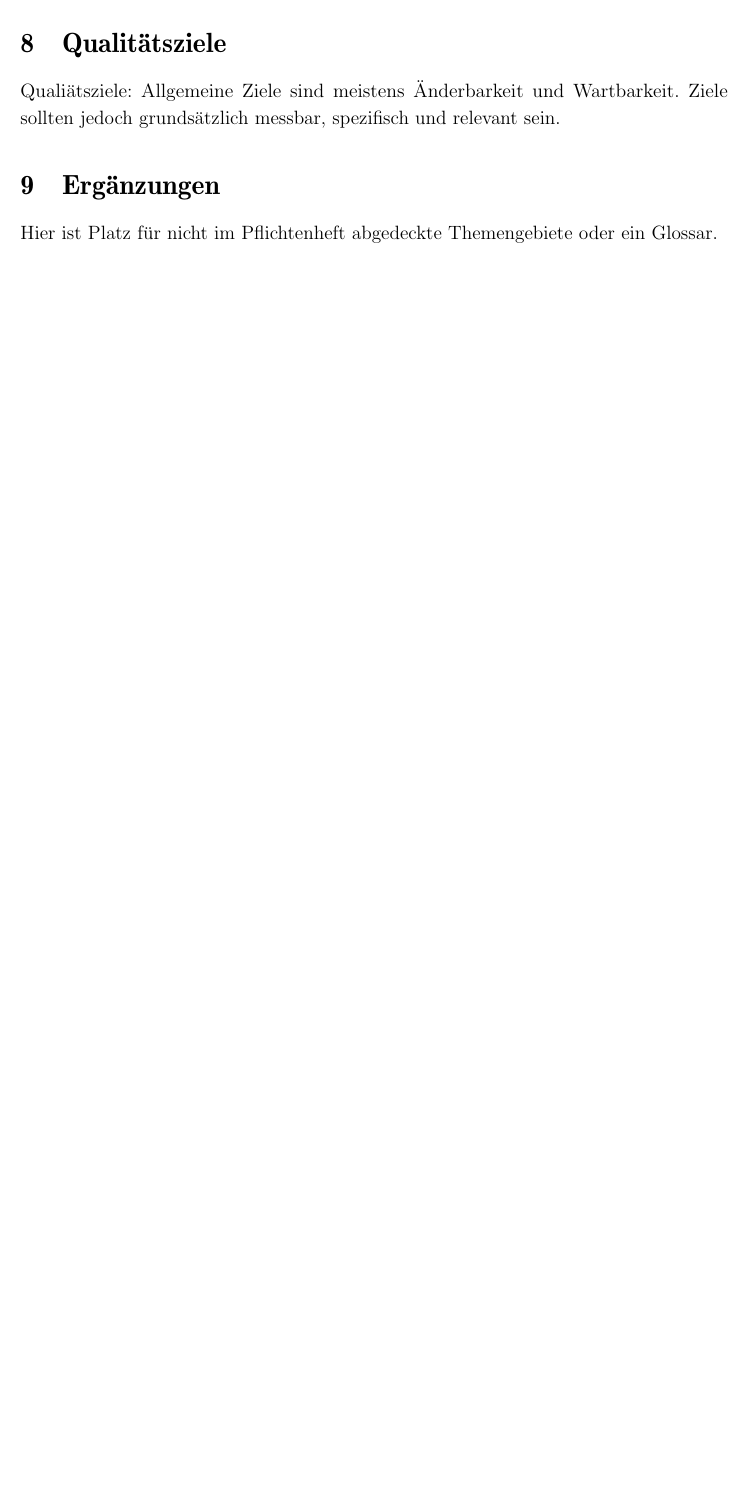
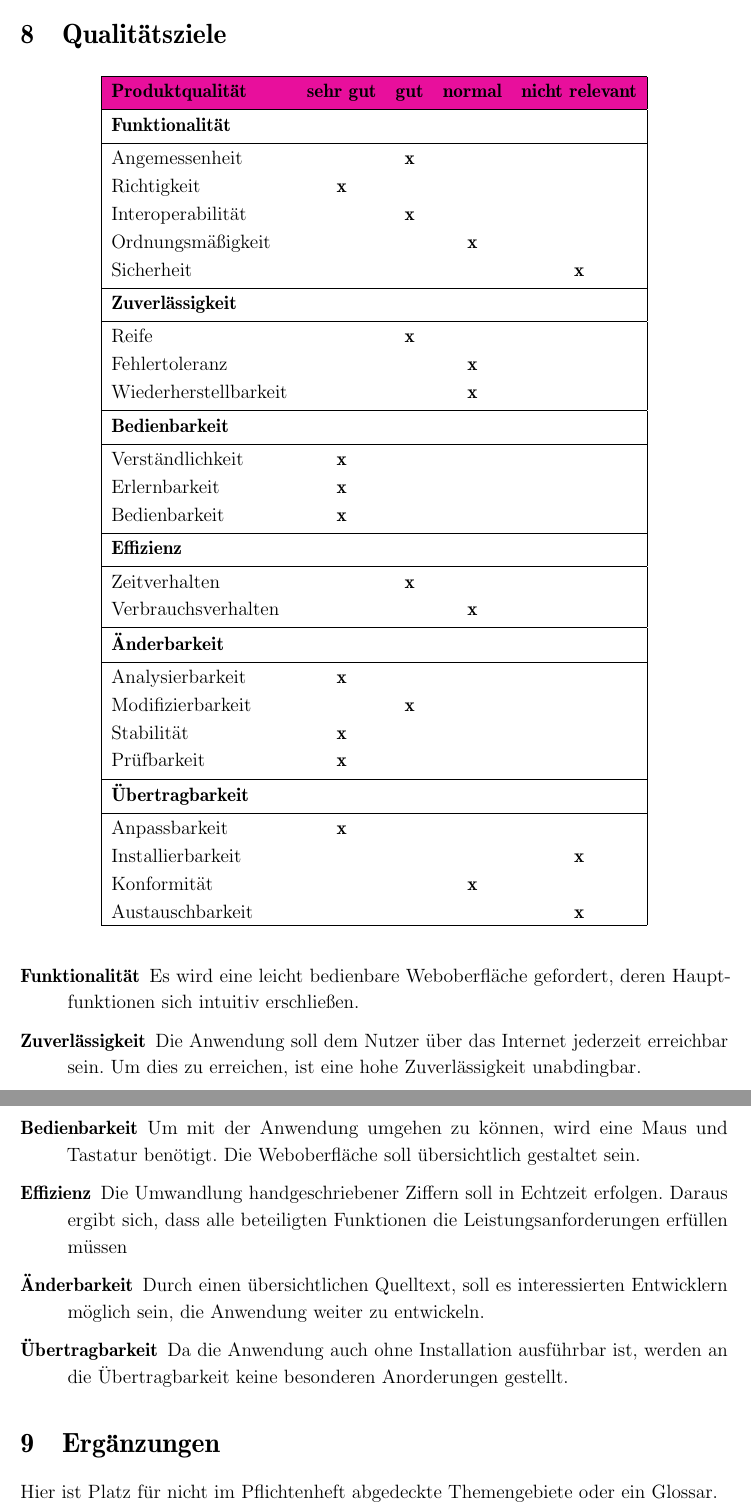
Before and after one commit to fluoxa/Iris, a LaTeX document (files/Pflichtenheft/pflichtenheft.tex, which reads files/Pflichtenheft/Qualitaetsziele/qualitaetsziele.tex): part of page 24 of 25 before the commit and two parts of pages 25 and 26 of 27 after it, the two joined at a grey line, cut so that both start at the same text, the shorter picture padded with empty space. Compiled offline with pdfLaTeX.

Commit message:
Qualitätsziele

```diff
--- a/files/Pflichtenheft/Qualitaetsziele/qualitaetsziele.tex
+++ b/files/Pflichtenheft/Qualitaetsziele/qualitaetsziele.tex
@@ -1,3 +1,58 @@
 \section{Qualitätsziele}
-Qualiätsziele: Allgemeine Ziele sind meistens Änderbarkeit und Wartbarkeit.
-Ziele sollten jedoch grundsätzlich messbar, spezifisch und relevant sein.
+
+\begin{table}[H]
+\centering
+
+\label{tabelle_qualitaetsziele}
+\begin{tabular}{|lcccc|}
+\hline
+\rowcolor[HTML]{E80F9C} %du wolltest es bunt janni ;)
+&&&& \\[-0.4cm]
+\rowcolor[HTML]{E80F9C}
+\textbf{Produktqualität}       & \textbf{sehr gut} & \textbf{gut} & \textbf{normal} & \textbf{nicht relevant} \\[0.1cm]
+\hline
+&&&& \\[-0.4cm]
+\textbf{Funktionalität} &&&&   								    		  \\[0.1cm] \hline &&&& \\[-0.4cm]
+Angemessenheit        &          & \textbf{x}   &        &                \\[0.1cm]
+Richtigkeit           & \textbf{x}        &     &        &                \\[0.1cm]
+Interoperabilität     &          & \textbf{x}   &        &                \\[0.1cm]
+Ordnungsmäßigkeit     &          &     & \textbf{x}      &                \\[0.1cm]
+Sicherheit            &          &     &        & \textbf{x}              \\[0.1cm] \hline &&&& \\[-0.4cm]
+\textbf{Zuverlässigkeit} &&&&       							 		  \\[0.1cm] \hline &&&& \\[-0.4cm]
+Reife                 &          & \textbf{x}   &        &                \\[0.1cm]
+Fehlertoleranz        &          &     & \textbf{x}      &                \\[0.1cm]
+Wiederherstellbarkeit &          &     & \textbf{x}      &                \\[0.1cm] \hline &&&& \\[-0.4cm]
+\textbf{Bedienbarkeit}&&&&								         		  \\[0.1cm] \hline &&&& \\[-0.4cm]
+Verständlichkeit      & \textbf{x}        &     &        &                \\[0.1cm]
+Erlernbarkeit         & \textbf{x}        &     &        &                \\[0.1cm]
+Bedienbarkeit         & \textbf{x}        &     &        &                \\[0.1cm] \hline &&&& \\[-0.4cm]
+\textbf{Effizienz}    &&&&								         		  \\[0.1cm] \hline &&&& \\[-0.4cm]
+Zeitverhalten         &          & \textbf{x}   &        &                \\[0.1cm]
+Verbrauchsverhalten   &          &     & \textbf{x}      &                \\[0.1cm] \hline &&&& \\[-0.4cm]
+\textbf{Änderbarkeit} &&&&						                 		  \\[0.1cm] \hline &&&& \\[-0.4cm]
+Analysierbarkeit      & \textbf{x}        &     &        &                \\[0.1cm]
+Modifizierbarkeit     &          & \textbf{x}   &        &                \\[0.1cm]
+Stabilität            & \textbf{x}        &     &        &                \\[0.1cm]
+Prüfbarkeit           & \textbf{x}        &     &        &                \\[0.1cm] \hline &&&& \\[-0.4cm]
+\textbf{Übertragbarkeit} &&&&							         		  \\[0.1cm] \hline &&&& \\[-0.4cm]
+Anpassbarkeit         & \textbf{x}        &     &        &                \\[0.1cm]
+Installierbarkeit     &          &     &        & \textbf{x}              \\[0.1cm]
+Konformität           &          &     & \textbf{x}      &                \\[0.1cm]
+Austauschbarkeit      &          &     &        & \textbf{x}              \\ \hline
+\end{tabular}
+\end{table}
+
+\begin{description}
+\item[Funktionalität]
+Es wird eine leicht bedienbare Weboberfläche gefordert, deren Hauptfunktionen sich intuitiv erschließen.
+\item[Zuverlässigkeit]
+Die Anwendung soll dem Nutzer über das Internet jederzeit erreichbar sein. Um dies zu erreichen, ist eine hohe Zuverlässigkeit unabdingbar.
+\item[Bedienbarkeit]
+Um mit der Anwendung umgehen zu können, wird eine Maus und Tastatur benötigt. Die Weboberfläche soll übersichtlich gestaltet sein.
+\item[Effizienz]
+Die Umwandlung handgeschriebener Ziffern soll in Echtzeit erfolgen. Daraus ergibt sich, dass alle beteiligten Funktionen die Leistungsanforderungen erfüllen müssen
+\item[Änderbarkeit]
+Durch einen übersichtlichen Quelltext, soll es interessierten Entwicklern möglich sein, die Anwendung weiter zu entwickeln.
+\item[Übertragbarkeit]
+Da die Anwendung auch ohne Installation ausführbar ist, werden an die Übertragbarkeit keine besonderen Anorderungen gestellt.
+\end{description}
```
